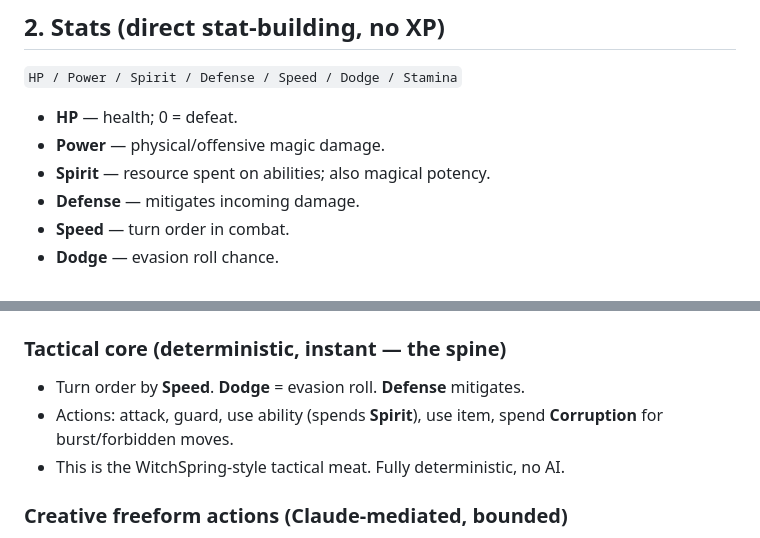
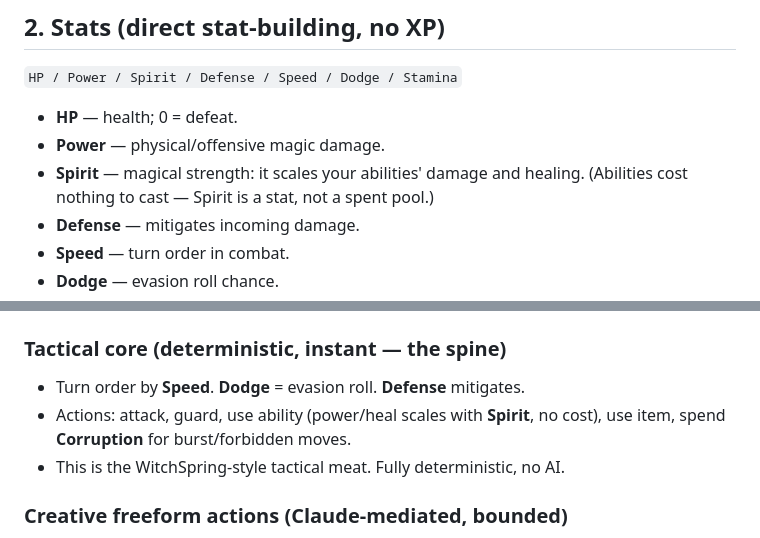
Before and after one commit to shirleyleng/magical-exe, a Markdown page: docs/DESIGN.md, 2 parts joined by grey strips. GitHub-like rendering.

Commit message:
docs: Spirit is magical strength (scales abilities), not a spent pool
Co-Authored-By: Claude Opus 4.8 <noreply@anthropic.com>

```diff
--- a/docs/DESIGN.md
+++ b/docs/DESIGN.md
@@ -39,7 +39,8 @@ Two modes the game switches between:
 
 - **HP** — health; 0 = defeat.
 - **Power** — physical/offensive magic damage.
-- **Spirit** — resource spent on abilities; also magical potency.
+- **Spirit** — magical strength: it scales your abilities' damage and healing. (Abilities cost
+  nothing to cast — Spirit is a stat, not a spent pool.)
 - **Defense** — mitigates incoming damage.
 - **Speed** — turn order in combat.
 - **Dodge** — evasion roll chance.
@@ -89,8 +90,8 @@ Combines three roles:
 
 ### Tactical core (deterministic, instant — the spine)
 - Turn order by **Speed**. **Dodge** = evasion roll. **Defense** mitigates.
-- Actions: attack, guard, use ability (spends **Spirit**), use item, spend **Corruption** for
-  burst/forbidden moves.
+- Actions: attack, guard, use ability (power/heal scales with **Spirit**, no cost), use item,
+  spend **Corruption** for burst/forbidden moves.
 - This is the WitchSpring-style tactical meat. Fully deterministic, no AI.
 
 ### Creative freeform actions (Claude-mediated, bounded)
```
